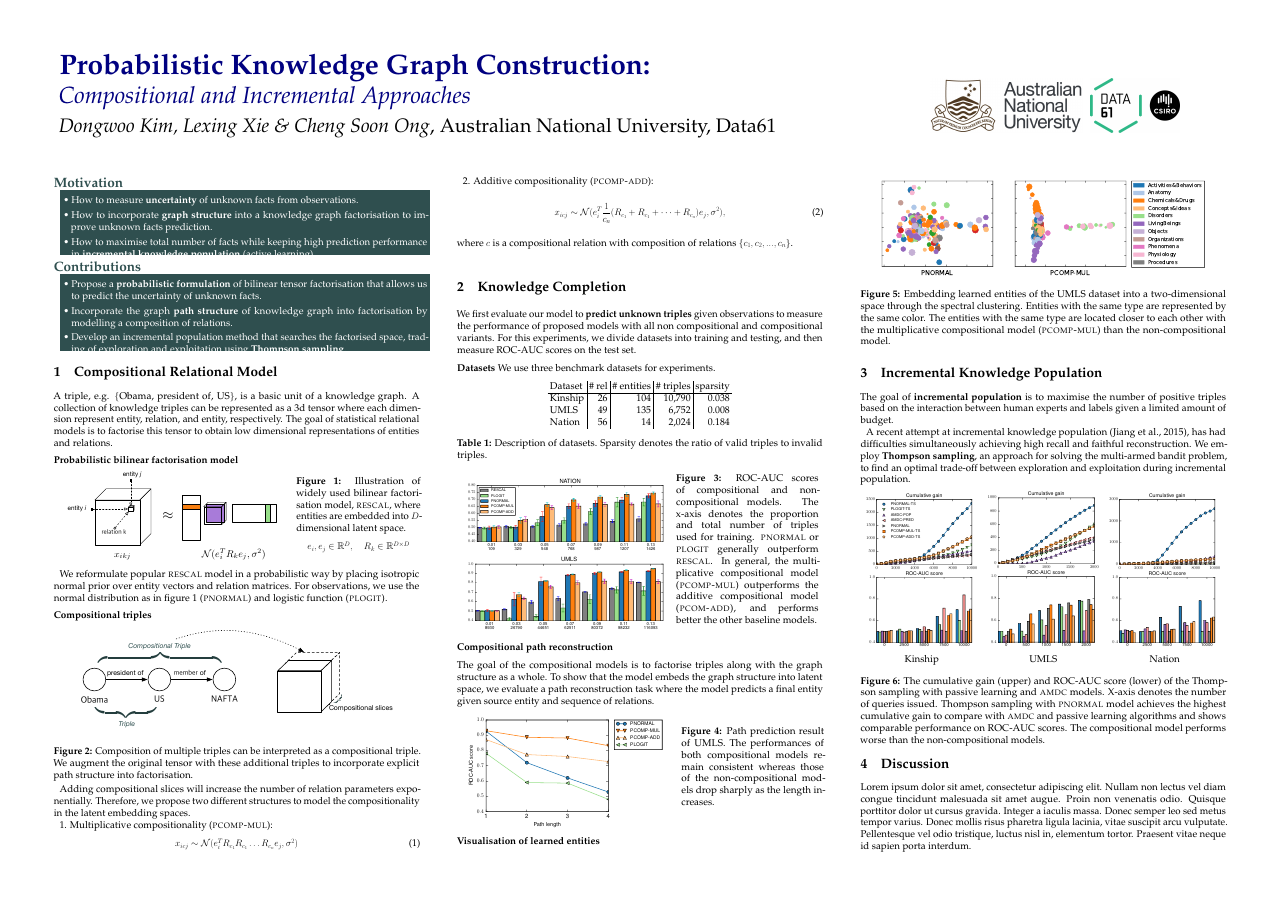
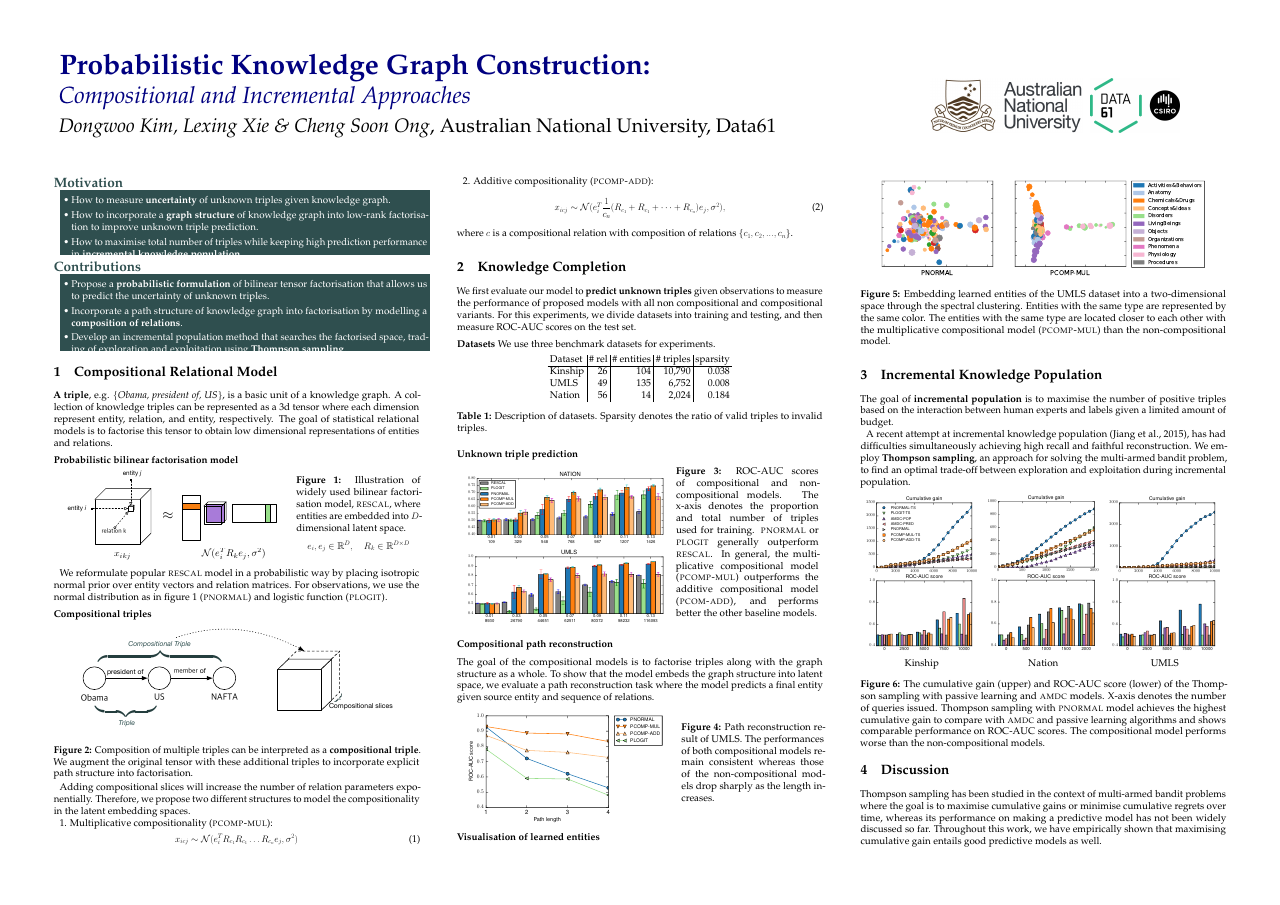
Before and after one commit to dongwookim-ml/almc, a LaTeX poster (paper/poster/cikm2016_poster.tex): the whole page. Compiled offline with pdfLaTeX.

Commit message:
add discussion

```diff
--- a/paper/poster/cikm2016_poster.tex
+++ b/paper/poster/cikm2016_poster.tex
@@ -146,9 +146,9 @@
 \color{white}
 \begin{itemize}
 \itemup
-\item How to measure \textbf{uncertainty} of unknown facts from observations.
-\item How to incorporate \textbf{graph structure} into a knowledge graph factorisation to improve  unknown facts prediction.
-\item How to maximise total number of facts while keeping high prediction performance in \textbf{incremental knowledge population} (active learning).
+\item How to measure \textbf{uncertainty} of unknown triples given knowledge graph.
+\item How to incorporate a \textbf{graph structure} of knowledge graph into low-rank factorisation to improve unknown triple prediction.
+\item How to maximise total number of triples while keeping high prediction performance in \textbf{incremental knowledge population}.
 \itemup
 \end{itemize}
 \end{tabular}
@@ -164,8 +164,8 @@
 \color{white}
 \begin{itemize}
 \itemup
-\item Propose a \textbf{probabilistic formulation} of bilinear tensor factorisation that allows us to predict the uncertainty of unknown facts.
-\item Incorporate the graph \textbf{path structure} of knowledge graph into factorisation by modelling a composition of relations.
+\item Propose a \textbf{probabilistic formulation} of bilinear tensor factorisation that allows us to predict the uncertainty of unknown triples.
+\item Incorporate a path structure of knowledge graph into factorisation by modelling a \textbf{composition of relations}.
 \item Develop an incremental population method that searches the factorised space, trading of exploration and exploitation using \textbf{Thompson sampling}.
 \itemup
 \end{itemize}
@@ -246,6 +246,10 @@ Sparsity denotes the ratio of valid triples to invalid triples.}
 \end{center}
 
 
+\vspace{1cm}
+
+\noindent\textbf{Unknown triple prediction}
+
 \vspace{.5cm}
 
 \begin{tabular}{l l}
@@ -277,7 +281,7 @@ Sparsity denotes the ratio of valid triples to invalid triples.}
 \end{minipage}\hspace{1cm}
 &
 \begin{minipage}{.39\linewidth}
-\captionof{figure}{Path prediction result of UMLS. The performances of both compositional models remain consistent whereas those of the non-compositional models drop sharply as the length increases.}
+\captionof{figure}{Path reconstruction result of UMLS. The performances of both compositional models remain consistent whereas those of the non-compositional models drop sharply as the length increases.}
 \end{minipage}
 \end{tabular}
 
@@ -306,14 +310,18 @@ A recent attempt at incremental knowledge population (Jiang et al., 2015), has h
 \includegraphics[width=0.32\linewidth]{../cikm2016/images/thompson_kinship_mcmc_vertical_line.pdf}&
 \includegraphics[width=0.32\linewidth]{../cikm2016/images/thompson_nation_mcmc_vertical_line.pdf}&
 \includegraphics[width=0.32\linewidth]{../cikm2016/images/thompson_umls_mcmc_vertical_line.pdf}\\
-Kinship & UMLS & Nation \\
+Kinship & Nation & UMLS \\
 \end{tabular}
 \captionof{figure}{The cumulative gain (upper) and ROC-AUC score (lower) of the Thompson sampling with passive learning and \textsc{amdc} models. X-axis denotes the number of queries issued. Thompson sampling with \textsc{pnormal} model achieves the highest cumulative gain to compare with \textsc{amdc} and passive learning algorithms and shows comparable performance on ROC-AUC scores. The compositional model performs worse than the non-compositional models.}
 \end{center}
 
 \secmoveup
 \section{Discussion}
-Lorem ipsum dolor sit amet, consectetur adipiscing elit. Nullam non lectus vel diam congue tincidunt malesuada sit amet augue. Proin non venenatis odio. Quisque porttitor dolor ut cursus gravida. Integer a iaculis massa. Donec semper leo sed metus tempor varius. Donec mollis risus pharetra ligula lacinia, vitae suscipit arcu vulputate. Pellentesque vel odio tristique, luctus nisl in, elementum tortor. Praesent vitae neque id sapien porta interdum.
+Thompson sampling has been studied in the context of multi-armed bandit problems where the goal is to maximise cumulative gains or minimise cumulative regrets over time, whereas its performance on making a predictive model has not been widely discussed so far. Throughout this work, we have empirically shown that maximising cumulative gain entails good predictive models as well.
+
+%We have empirically shown that maximising cumulative gain entails good predictive models as well with Thompson sampling. However, path structure does not seem to help in incremental population.
+%We conjecture that the augmented structure leads underestimation of uncertainty, which is a crucial factor in incremental population.
+%Lorem ipsum dolor sit amet, consectetur adipiscing elit. Nullam non lectus vel diam congue tincidunt malesuada sit amet augue. Proin non venenatis odio. Quisque porttitor dolor ut cursus gravida. Integer a iaculis massa. Donec semper leo sed metus tempor varius. Donec mollis risus pharetra ligula lacinia, vitae suscipit arcu vulputate. Pellentesque vel odio tristique, luctus nisl in, elementum tortor. Praesent vitae neque id sapien porta interdum.
 
 %Aliquam dignissim nisl neque, vel interdum leo blandit et. Vivamus sed tincidunt arcu. Vivamus sed tristique ipsum, eu blandit magna. Praesent nec imperdiet nibh. Nullam dignissim dui ac arcu sollicitudin congue. Suspendisse facilisis nulla convallis pellentesque tempus. Vestibulum ante ipsum primis in faucibus orci luctus et ultrices posuere cubilia Curae; Curabitur iaculis gravida enim, id accumsan augue lacinia a. Donec at augue sagittis, imperdiet purus ut, eleifend tortor. Phasellus efficitur ipsum magna, ac ultrices erat pellentesque a. Maecenas sed dui pretium, euismod enim vitae, aliquam dui. Vestibulum vel bibendum arcu. Praesent ac enim bibendum, pharetra ante nec, iaculis lorem. Nunc tempus risus eget enim volutpat, et pulvinar eros porttitor. Morbi dui nisi, vestibulum sed nisl vel, rhoncus tincidunt quam.
 
```
Also changed, not shown: paper/poster/cikm2016_poster.pdf, paper/poster/cikm2016_poster.tex (6 more changed lines).
